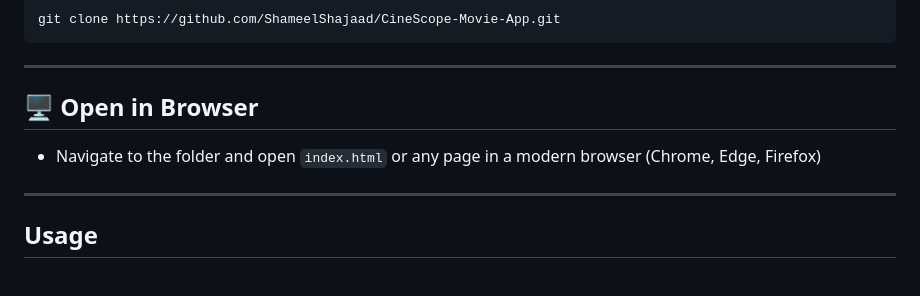
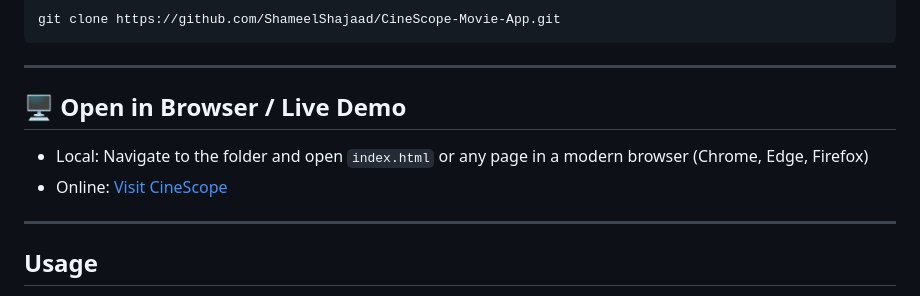
Before and after one commit to ShameelShajaad/CineScope-Movie-App, a Markdown page: README.md, the part around the change. Rendered like a GitHub page.

```diff
--- a/README.md
+++ b/README.md
@@ -90,9 +90,10 @@ git clone https://github.com/ShameelShajaad/CineScope-Movie-App.git
 
 ---
 
-## 🖥️ Open in Browser
+## 🖥️ Open in Browser / Live Demo
 
-- Navigate to the folder and open `index.html` or any page in a modern browser (Chrome, Edge, Firefox)
+- Local: Navigate to the folder and open `index.html` or any page in a modern browser (Chrome, Edge, Firefox)
+- Online: [Visit CineScope]()
 
 ---
 
```
